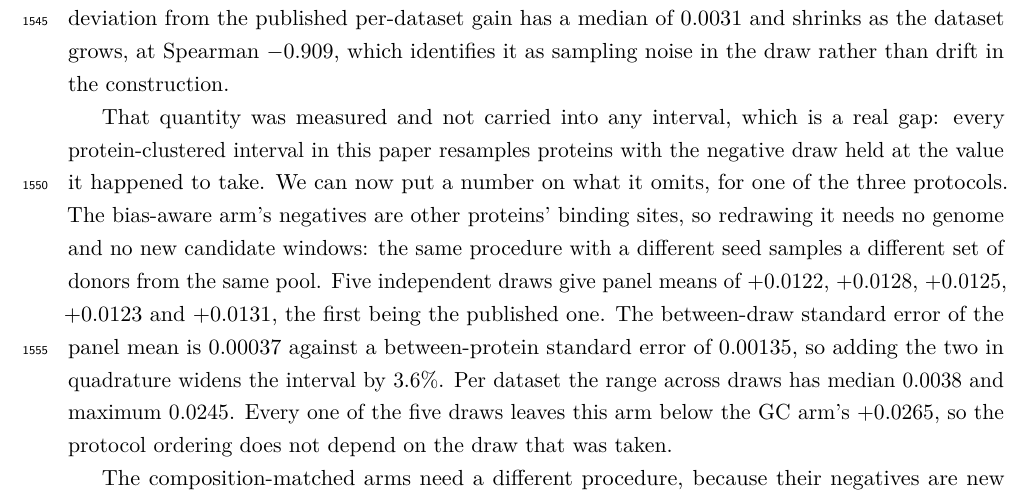
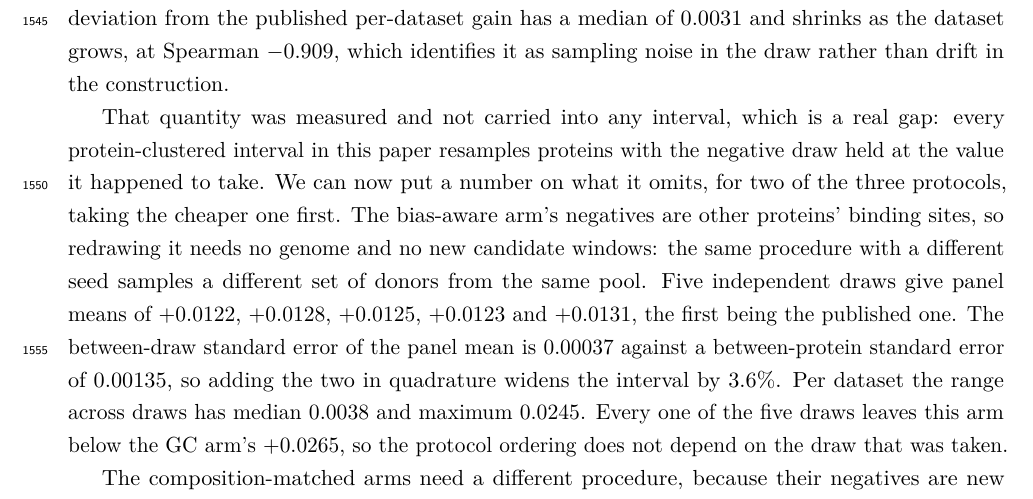
Before and after one commit to NirmalKumar31/rbp-protocol-calibration, a LaTeX paper (manuscript/paper.tex, which reads manuscript/sections/discussion.tex): part of page 50 of 57, cut so that both start at the same text. Compiled offline with pdfLaTeX.

Commit message:
The gap is now closed on two arms, not one
The Discussion's lead-in still said a number could be put on the omitted draw
term "for one of the three protocols". It reads the bias-aware paragraph and
then the GC one, so the count was stale by a paragraph.

```diff
--- a/manuscript/sections/discussion.tex
+++ b/manuscript/sections/discussion.tex
@@ -282,8 +282,9 @@ rather than drift in the construction.
 
 That quantity was measured and not carried into any interval, which is a real gap: every
 protein-clustered interval in this paper resamples proteins with the negative draw held at the
-value it happened to take. We can now put a number on what it omits, for one of the three
-protocols. The bias-aware arm's negatives are other proteins' binding sites, so redrawing it
+value it happened to take. We can now put a number on what it omits, for two of the three
+protocols, taking the cheaper one first. The bias-aware arm's negatives are other proteins'
+binding sites, so redrawing it
 needs no genome and no new candidate windows: the same procedure with a different seed samples
 a different set of donors from the same pool. Five independent draws give panel means of
 $+0.0122$, $+0.0128$, $+0.0125$, $+0.0123$ and $+0.0131$, the first being the published one.
```
Also changed, not shown: manuscript/paper.pdf.
